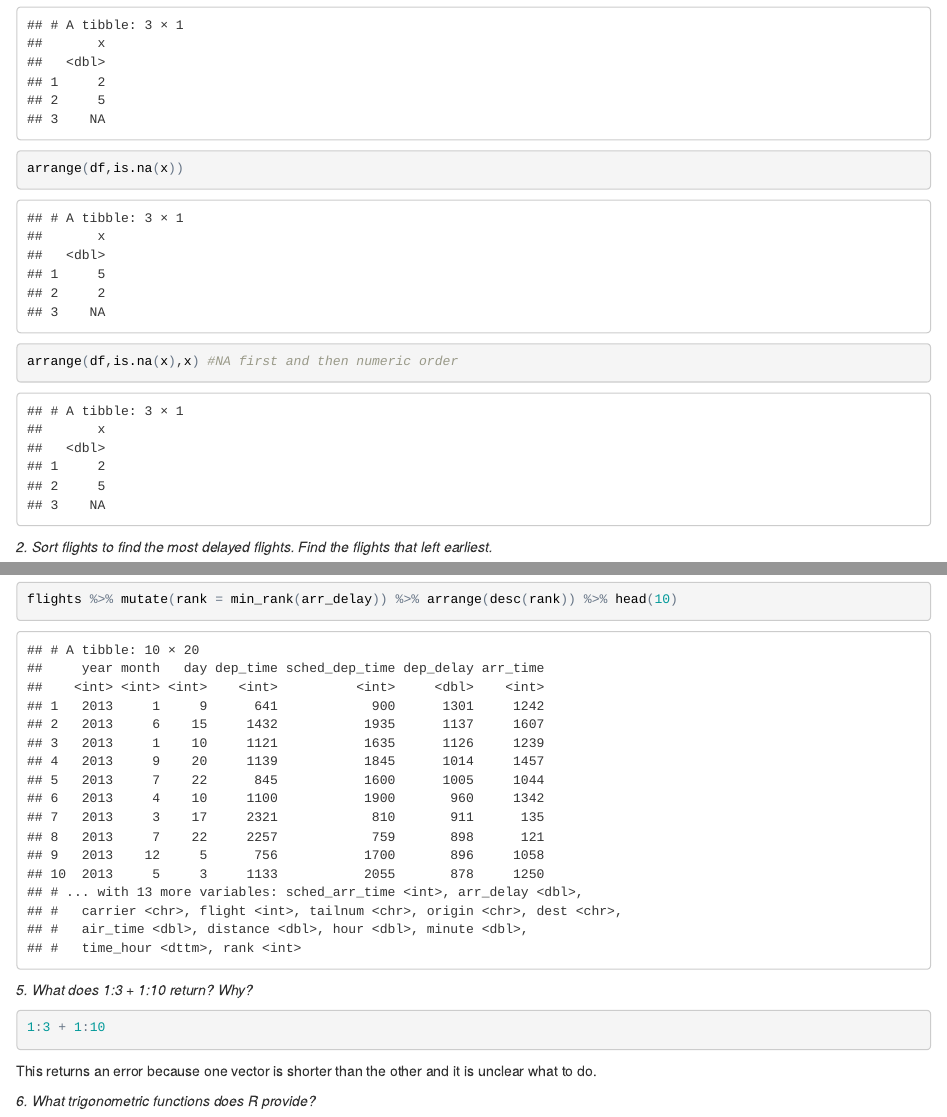
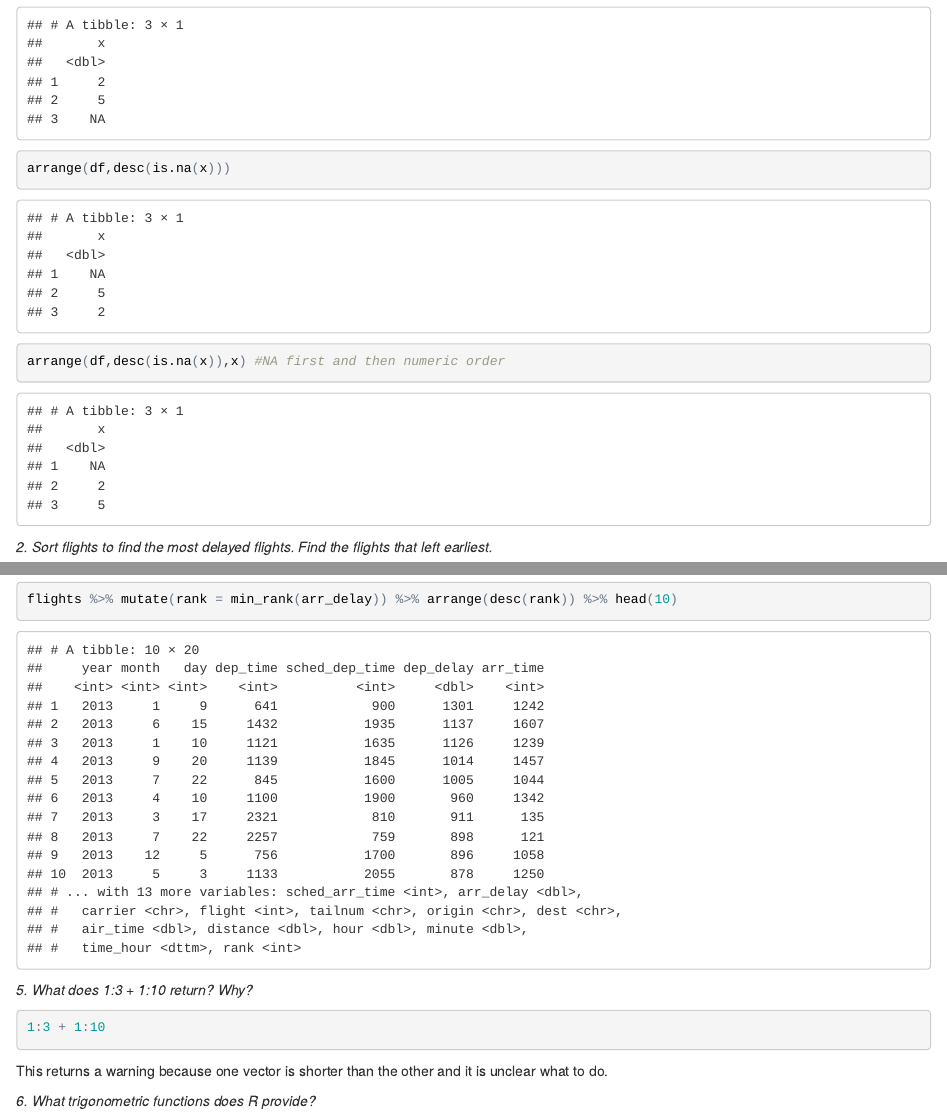
Before and after one commit to UCD-pbio-rclub/Rclub-r4ds_Julin.Maloof, an R Markdown document (R=club-May-10/May10.Rmd): the page in a window 1100 px wide, from 6120 px down, and a second part further down, joined at a grey line. The pictures show the output file R=club-May-10/May10.html that the author committed with the source, opened offline.

Commit message:
Minor Fix

````diff
--- a/R=club-May-10/May10.Rmd
+++ b/R=club-May-10/May10.Rmd
@@ -86,8 +86,8 @@ _1. How could you use arrange() to sort all missing values to the start? (Hint:
 ```{r}
 df <- tibble(x = c(5, 2, NA))
 arrange(df,x)
-arrange(df,is.na(x))
-arrange(df,is.na(x),x) #NA first and then numeric order
+arrange(df,desc(is.na(x)))
+arrange(df,desc(is.na(x)),x) #NA first and then numeric order
 ```
 
 
@@ -222,7 +222,7 @@ _5. What does 1:3 + 1:10 return? Why?_
 ```{r, eval=FALSE}
 1:3 + 1:10
 ```
-This returns an error because one vector is shorter than the other and it is unclear what to do.
+This returns a warning because one vector is shorter than the other and it is unclear what to do.
 
 _6. What trigonometric functions does R provide?_
 
````
Also changed, not shown: R=club-May-10/May10.html, R=club-May-10/May10.md.
